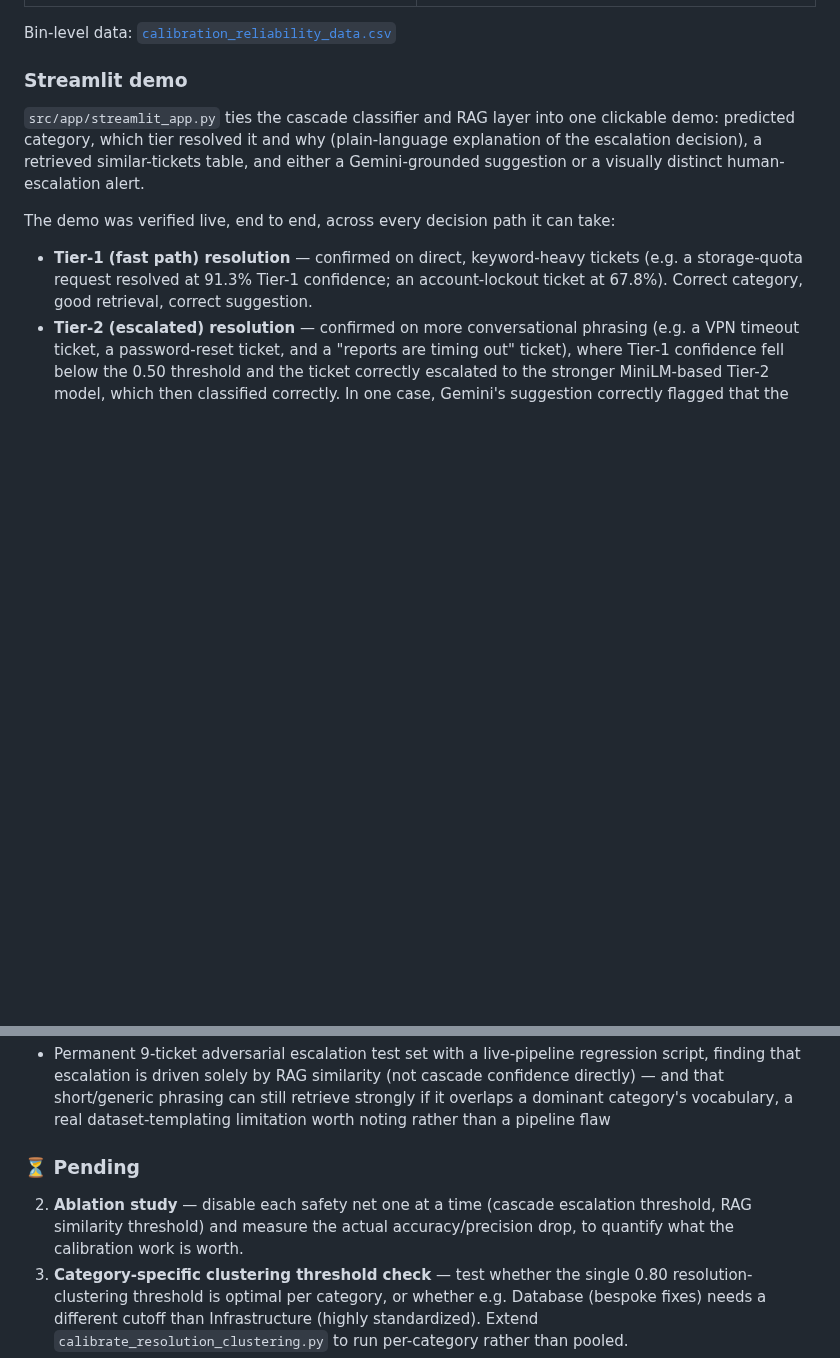
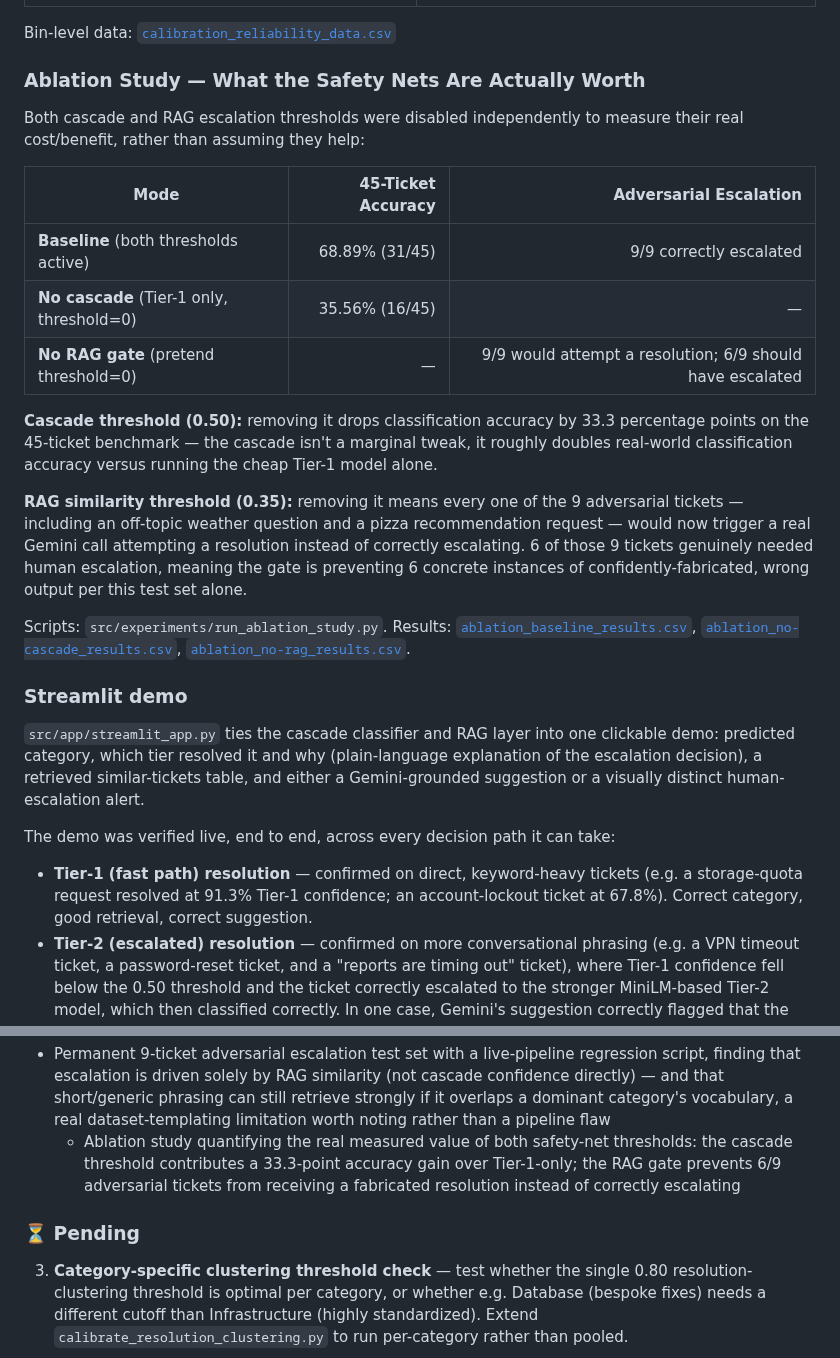
Before and after one commit to aryanwaingankar4/ticket-routing-resolution-agent, a Markdown page: README.md, 2 parts joined by grey strips. Rendered like a GitHub page; blank space fills up the shorter version.

Commit message:
Ablation study quantifying the real measured value of both safety-net   thresholds: the cascade threshold contributes a 33.3-point accuracy   gain over Tier-1-only; the RAG gate prevents 6/9 adversarial tickets   from receiving a fabricated resolution instead of correctly escalating

```diff
--- a/README.md
+++ b/README.md
@@ -168,6 +168,36 @@ system designed around escalation thresholds.
 | ![Tier-1 Calibration](data/calibration_tier1_reliability_diagram.png) | ![Tier-2 Calibration](data/calibration_tier2_reliability_diagram.png) |
 
 Bin-level data: [`calibration_reliability_data.csv`](data/calibration_reliability_data.csv)
+
+
+### Ablation Study — What the Safety Nets Are Actually Worth
+
+Both cascade and RAG escalation thresholds were disabled independently
+to measure their real cost/benefit, rather than assuming they help:
+
+| Mode | 45-Ticket Accuracy | Adversarial Escalation |
+|---|---:|---:|
+| **Baseline** (both thresholds active) | 68.89% (31/45) | 9/9 correctly escalated |
+| **No cascade** (Tier-1 only, threshold=0) | 35.56% (16/45) | — |
+| **No RAG gate** (pretend threshold=0) | — | 9/9 would attempt a resolution; 6/9 should have escalated |
+
+**Cascade threshold (0.50):** removing it drops classification accuracy
+by 33.3 percentage points on the 45-ticket benchmark — the cascade
+isn't a marginal tweak, it roughly doubles real-world classification
+accuracy versus running the cheap Tier-1 model alone.
+
+**RAG similarity threshold (0.35):** removing it means every one of the
+9 adversarial tickets — including an off-topic weather question and a
+pizza recommendation request — would now trigger a real Gemini call
+attempting a resolution instead of correctly escalating. 6 of those 9
+tickets genuinely needed human escalation, meaning the gate is
+preventing 6 concrete instances of confidently-fabricated, wrong output
+per this test set alone.
+
+Scripts: `src/experiments/run_ablation_study.py`. Results:
+[`ablation_baseline_results.csv`](data/ablation_baseline_results.csv),
+[`ablation_no-cascade_results.csv`](data/ablation_no-cascade_results.csv),
+[`ablation_no-rag_results.csv`](data/ablation_no-rag_results.csv).
 
 
 ### Streamlit demo
@@ -453,12 +483,12 @@ That remains a scoped future extension, not something built yet.
   phrasing can still retrieve strongly if it overlaps a dominant
   category's vocabulary, a real dataset-templating limitation worth
   noting rather than a pipeline flaw
+  - Ablation study quantifying the real measured value of both safety-net
+  thresholds: the cascade threshold contributes a 33.3-point accuracy
+  gain over Tier-1-only; the RAG gate prevents 6/9 adversarial tickets
+  from receiving a fabricated resolution instead of correctly escalating
 
 ### ⏳ Pending
-2. **Ablation study** — disable each safety net one at a time (cascade
-   escalation threshold, RAG similarity threshold) and measure the actual
-   accuracy/precision drop, to quantify what the calibration work is
-   worth.
 3. **Category-specific clustering threshold check** — test whether the
    single 0.80 resolution-clustering threshold is optimal per category,
    or whether e.g. Database (bespoke fixes) needs a different cutoff than
```
